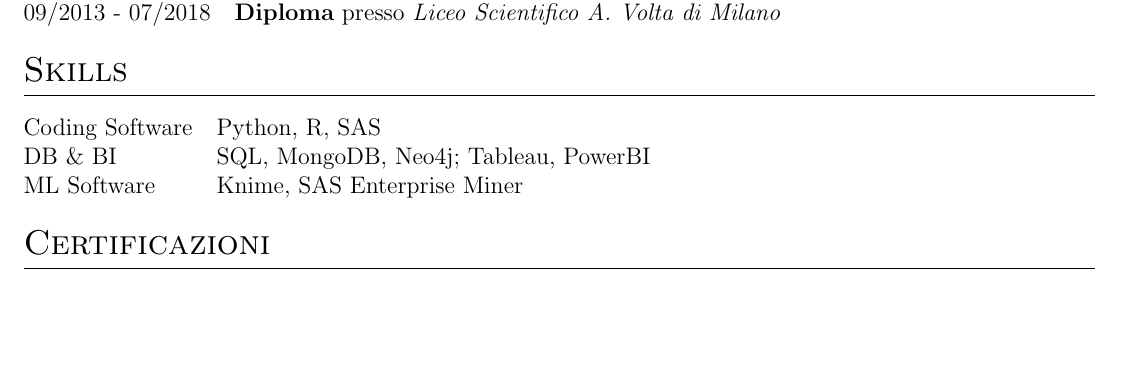
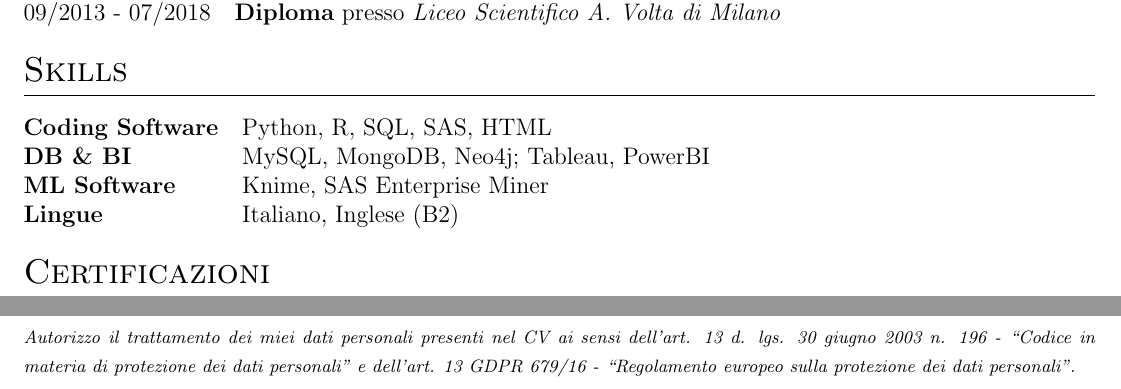
Before and after one commit to LoreImbo/cvitae, a LaTeX CV (cv.tex): part of the page before the commit and two parts of pages 1 and 2 of 2 after it, the two joined at a grey line, cut so that both start at the same text, the shorter picture padded with empty space. Compiled offline with pdfLaTeX.

Commit message:
Update cv.tex

```diff
--- a/cv.tex
+++ b/cv.tex
@@ -192,9 +192,11 @@ presso \textit{Università degli Studi di Milano - Bicocca}
 %----------------------------------------------------------------------------------------
 \section{Skills}
 \begin{tabularx}{\linewidth}{@{}l X@{}}
-Coding Software &  \normalsize{Python, R, SAS}\\
-DB \& BI  &  \normalsize{SQL, MongoDB, Neo4j; Tableau, PowerBI}\\
-ML Software &  \normalsize{Knime, SAS Enterprise Miner}\\
+\textbf{Coding Software} &  \normalsize{Python, R, SQL, SAS, HTML}\\
+\textbf{DB \& BI}  &  \normalsize{MySQL, MongoDB, Neo4j; Tableau, PowerBI}\\
+\textbf{ML Software} &  \normalsize{Knime, SAS Enterprise Miner}\\
+\textbf{Lingue} &  \normalsize{Italiano, Inglese (B2)}\\
+
 
 \end{tabularx}
 
@@ -208,7 +210,25 @@ ML Software &  \normalsize{Knime, SAS Enterprise Miner}\\
 \printbibliography[heading=none]
 \end{refsection}
 
+%@misc{SAS,
+%	title = {Applied Analytics Using SAS Enterprise Miner},
+%	url = {https://www.credly.com/badges/26acbda5-e7f0-460b-a095-0143ed2409b6?source=linked_in_profile},
+%	journal = {SAS},
+%	month = {02},
+%	year = {2021}
+%}
 
+%@misc{FIPSAS,
+%	title = {Brevetto 1° Grado AR Sub FIPSAS},
+%	month = {05},
+%	year = {2022}
+%}
+
+
+
+\fontsize{3mm}{1mm}\textit{Autorizzo il trattamento dei miei dati personali presenti nel CV ai sensi dell’art. 13 d. lgs. 30 giugno 2003 n. 196 - “Codice in
+materia di protezione dei dati personali” e dell’art. 13 GDPR 679/16 - “Regolamento europeo sulla protezione dei dati
+personali”.}
 
 \vfill
 %\center{\footnotesize Last updated: \today}
```
